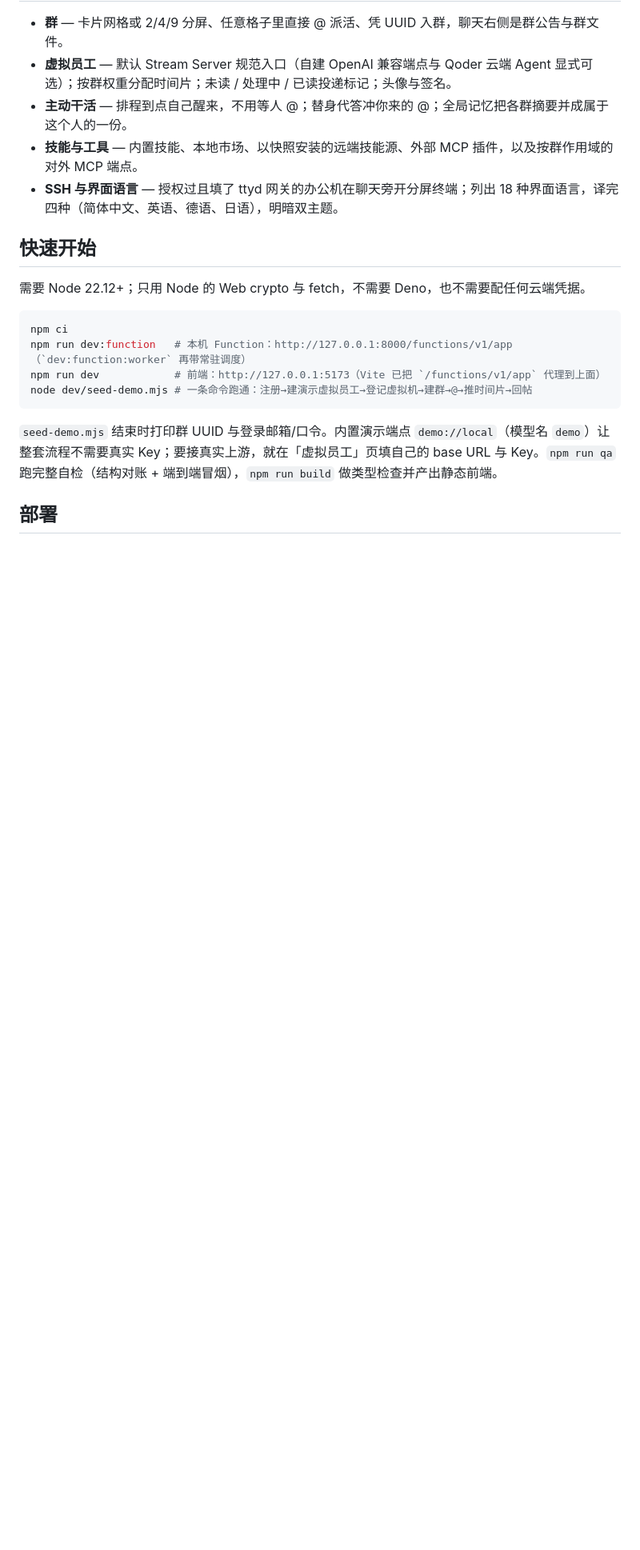
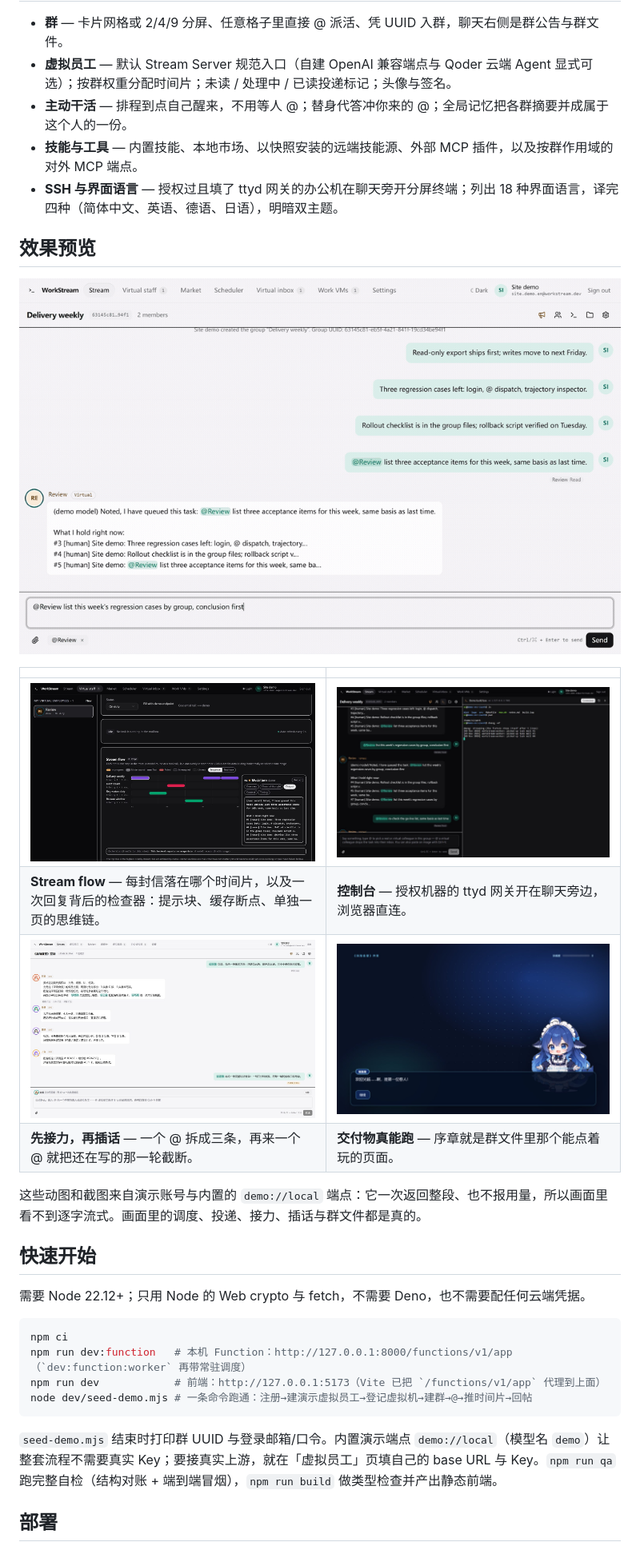
Before and after one commit to void-universe/WorkStream, a Markdown page: README.zh.md, the part around one of its changes. Shown at 80% size. Drawn GitHub-style; pictures changed too: docs/assets/showcase/console.jpg (added), docs/assets/showcase/dispatch.gif (added), docs/assets/showcase/flow.jpg (added); blank space fills up the shorter version.

```diff
--- a/README.zh.md
+++ b/README.zh.md
@@ -15,6 +15,19 @@ WorkStream 是一张真人与其名下虚拟员工一起干活的协作台。真
 - **主动干活** — 排程到点自己醒来，不用等人 @；替身代答冲你来的 @；全局记忆把各群摘要并成属于这个人的一份。
 - **技能与工具** — 内置技能、本地市场、以快照安装的远端技能源、外部 MCP 插件，以及按群作用域的对外 MCP 端点。
 - **SSH 与界面语言** — 授权过且填了 ttyd 网关的办公机在聊天旁开分屏终端；列出 18 种界面语言，译完四种（简体中文、英语、德语、日语），明暗双主题。
+
+## 效果预览
+
+![@ 一个虚拟员工，投递状态落回群里](docs/assets/showcase/dispatch.gif)
+
+| | |
+| --- | --- |
+| [![Stream flow 与步骤检查器](docs/assets/showcase/flow.jpg)](docs/assets/showcase/flow.jpg) | [![同一个群窗口里的 SSH 控制台](docs/assets/showcase/console.jpg)](docs/assets/showcase/console.jpg) |
+| **Stream flow** — 每封信落在哪个时间片，以及一次回复背后的检查器：提示块、缓存断点、单独一页的思维链。 | **控制台** — 授权机器的 ttyd 网关开在聊天旁边，浏览器直连。 |
+| [![一个群里先接力，再插话](docs/assets/showcase/relay.jpg)](docs/assets/showcase/relay.jpg) | [![群文件里那个能点开玩的序章](docs/assets/showcase/prologue.jpg)](docs/assets/showcase/prologue.jpg) |
+| **先接力，再插话** — 一个 @ 拆成三条，再来一个 @ 就把还在写的那一轮截断。 | **交付物真能跑** — 序章就是群文件里那个能点着玩的页面。 |
+
+这些动图和截图来自演示账号与内置的 `demo://local` 端点：它一次返回整段、也不报用量，所以画面里看不到逐字流式。画面里的调度、投递、接力、插话与群文件都是真的。
 
 ## 快速开始
 
```
Also changed, not shown: other parts of README.zh.md (+1 -1 lines), README.md (+14 -1 lines), docs/assets/showcase/desk.gif (added), 1 other file.
